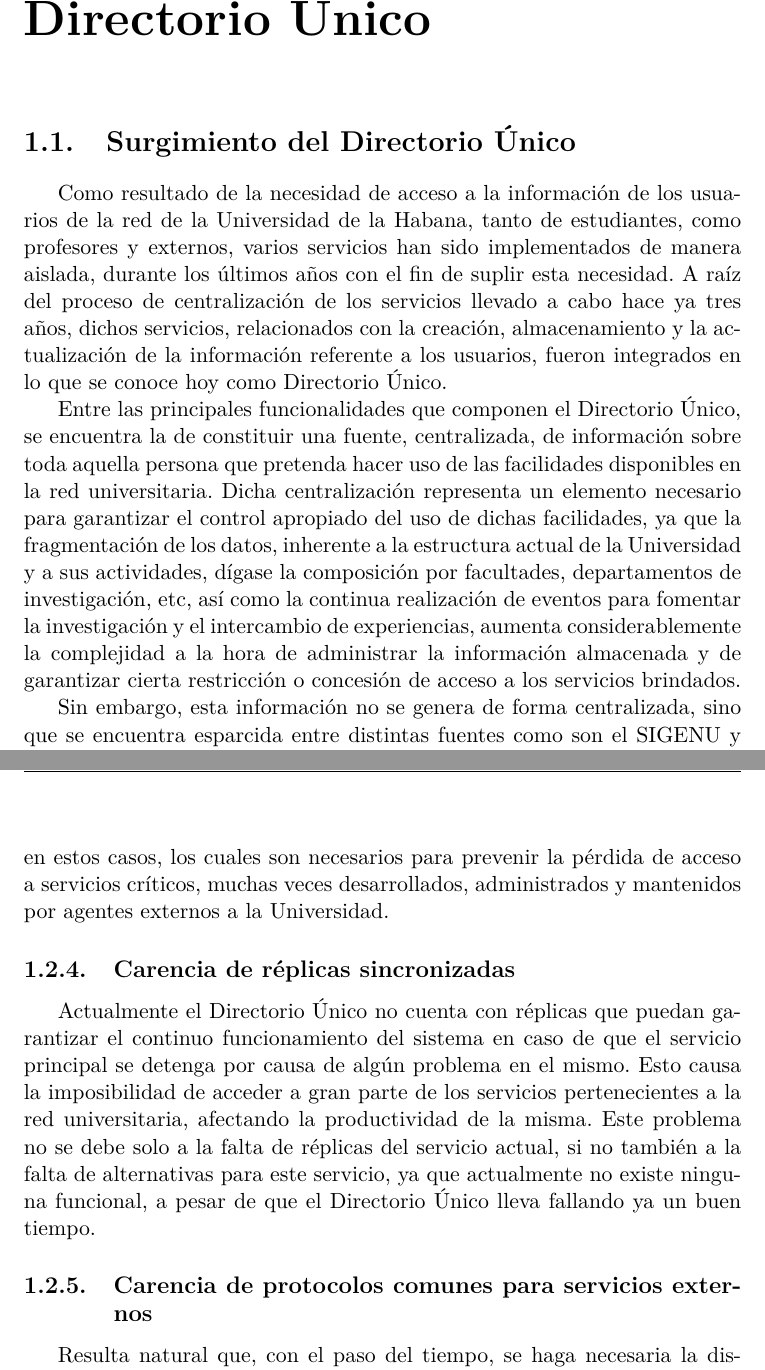
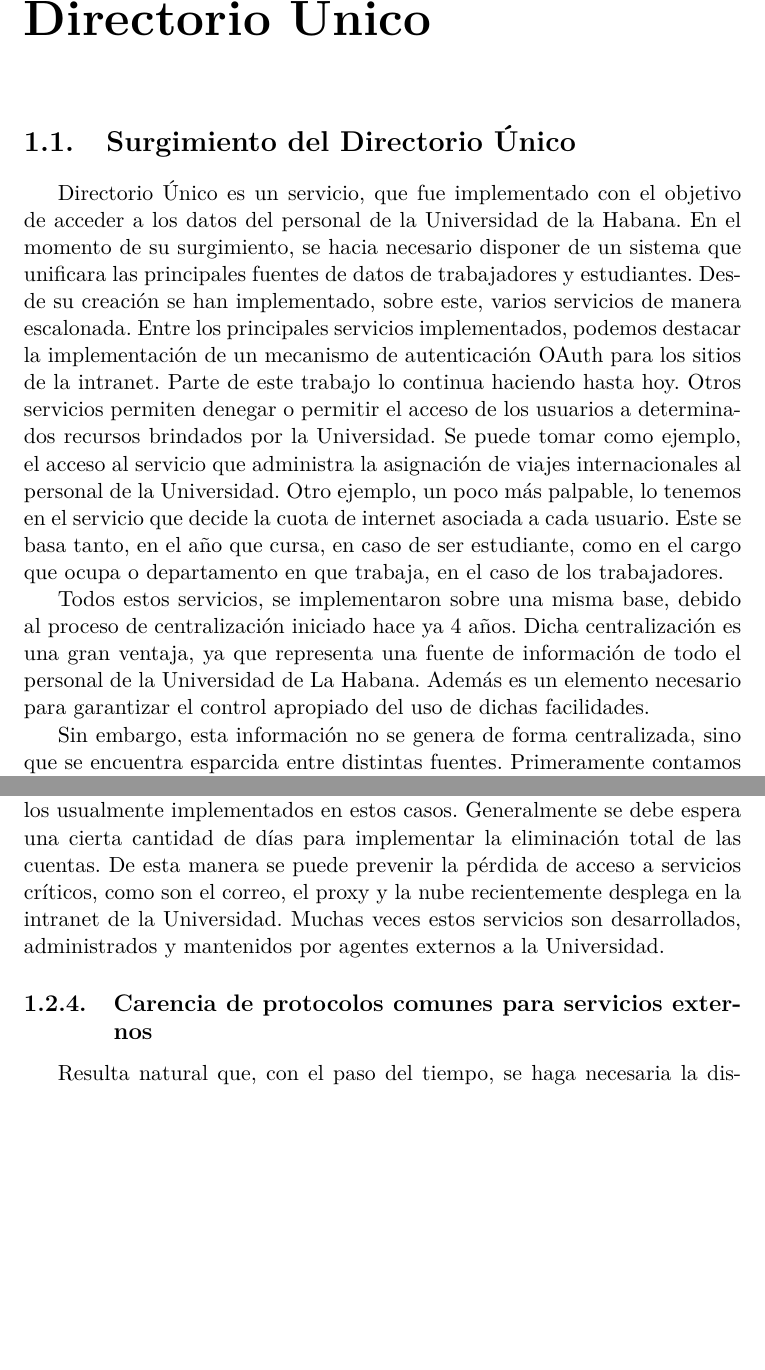
Before and after one commit to lianulloa/Tesis-LDAP-Auth-server, a LaTeX thesis (tex/Thesis.tex, which reads tex/MainMatter/Background.tex): two parts of pages 15 and 18 of 27 before the commit and two parts of pages 15 and 18 of 29 after it, joined at a grey line, cut so that both start at the same text, the shorter picture padded with empty space. The pictures show the PDF file tex/Thesis.pdf that the author committed with the source.

Commit message:
Improve first chapter text

```diff
--- a/tex/MainMatter/Background.tex
+++ b/tex/MainMatter/Background.tex
@@ -1,2 +1,2 @@
-\chapter{Directorio \'Unico}
+\chapter{Directorio Único}
 
@@ -4 +4,14 @@
 
+Directorio Único es un servicio, que fue implementado con el objetivo de acceder a los datos
+del personal de la Universidad de la Habana. En el momento de su surgimiento, se hacia
+necesario disponer de un sistema que unificara las principales fuentes de datos de
+trabajadores y estudiantes. Desde su creación se han implementado, sobre este, varios
+servicios de manera escalonada. Entre los principales servicios implementados, podemos
+destacar la implementación de un mecanismo de autenticación OAuth para los sitios de la
+intranet. Parte de este trabajo lo continua haciendo hasta hoy. Otros servicios permiten
+denegar o permitir el acceso de los usuarios a determinados recursos brindados por la
+Universidad. Se puede tomar como ejemplo, el acceso al servicio que administra la
+asignación de viajes internacionales al personal de la Universidad. Otro ejemplo, un poco
+más palpable, lo tenemos en el servicio que decide la cuota de internet asociada a cada
+usuario. Este se basa tanto, en el año que cursa, en caso de ser estudiante, como en el
+cargo que ocupa o departamento en que trabaja, en el caso de los trabajadores.
@@ -6,4 +18,9 @@
 
-Como resultado de la necesidad de acceso a la informaci\'on de los usuarios de la red de la Universidad de la Habana, tanto de estudiantes, como profesores y externos, varios servicios han sido implementados de manera aislada\todo[color=yellow]{Porque de manera aislada? Cuales son estos servicios?}, durante los \'ultimos años con el fin de suplir esta necesidad. A ra\'iz del proceso de centralizaci\'on de los servicios llevado a cabo hace ya tres años\todo[color=cyan]{Los servicios se estan centralizando desde hace alreadedor de 4 años}, dichos servicios\todo[color=yellow]{Cuales servicios? Esto necesita ser aclarado}, relacionados con la creaci\'on, almacenamiento y la actualizaci\'on de la informaci\'on referente a los usuarios, fueron integrados en lo que se conoce hoy como Directorio \'Unico.\todo[color=green]{Esto puede ser escrito mejor. Y como aclaración el directorio surgión exactamente como un directorio del personal de la universidad ... luego fue que muto a lo que es hoy producto de la necesidad de usar un sistema que uniera las principales fuentes de datos de trabajadores y estudiantes. Su primer objetivo como directorio fue fungir como un mecanismo de autenticacion OAuth para los sitios de la intranet y parte de este trabajo lo continua haciendo hasta hoy con todos los sitios de la intranet de la UH}
+Todos estos servicios, se implementaron sobre una misma base, debido al proceso de
+centralización iniciado hace ya 4 años. Dicha centralización es una gran ventaja, ya
+que representa una fuente de información de todo el personal de la Universidad de La Habana.
+Además es un elemento necesario para garantizar el control apropiado del uso de dichas
+facilidades.
 
-\newpage % agregado por Gilberto para ver mejor los comentarios
+Sin embargo, esta información no se genera de forma centralizada, sino que se encuentra
+esparcida entre distintas fuentes. Primeramente contamos con el Sistema de Gestión para la
@@ -10,3 +36,3 @@ Como resultado de la necesidad de acceso a la informaci\'on de los usuarios de l
+incapacidad de agregarle directamente a las fuentes de datos, un campo que indique en que
+momento una instancia de usuario ha sido modificada.
 
-
-Entre las principales funcionalidades que componen el Directorio \'Unico, se encuentra la de constituir una fuente, centralizada, de informaci\'on sobre toda aquella persona que pretenda hacer uso de las facilidades disponibles en la red universitaria\todo[color=purple]{Yo no diria sobre toda persona que pretenda hacer uso. Uno puede terner la intencion de hacer uso de algo aun sin el derecho de hacerlo. Yo diria que directorio es una fuente de informacion centralizada de todo el personal de la universidad de la habana}. Dicha centralizaci\'on representa un elemento necesario para garantizar el control apropiado del uso de dichas facilidades\todo[color=yellow]{Nuevamente las facilidades ... cuales? }, ya que la fragmentaci\'on de los datos, inherente a la estructura actual de la Universidad y a sus actividades, d\'igase la composici\'on por facultades, departamentos de investigación, etc, as\'i como la continua realizaci\'on de eventos para fomentar la investigaci\'on y el intercambio de experiencias, aumenta considerablemente la complejidad a la hora de administrar la informaci\'on almacenada y de garantizar cierta restricci\'on o concesi\'on de acceso a los servicios brindados. \todo[color=yellow]{La centralizacion fue una decision, que nada tuvo que ver con las dificultades de centralizar. De hecho, es mas dificil la implementación de los servicios centralizados que la de los servicios descentralizados. }
@@ -18,2 +41,3 @@ Entre los datos m\'as relevantes, almacenados en este sistema, se encuentra aque
+credenciales de los usuarios de la red. Esta información permite:
 
 \begin{enumerate}
@@ -21,0 +45 @@ Entre los datos m\'as relevantes, almacenados en este sistema, se encuentra aque
+quien dice ser.
@@ -25,3 +55,4 @@ Del resto de los datos que actualmente se mantienen en el sistema, una parte se
+misma sobresalen:
 
 \begin{enumerate}
 	\item Año que cursa (en caso de ser estudiante)
@@ -61 +92,2 @@ El sistema, tal y como existe en este momento, presenta varios problemas, a lo c
+presentados a continuación:
 
@@ -63 +95,3 @@ El sistema, tal y como existe en este momento, presenta varios problemas, a lo c
 
+Debido a la naturaleza del surgimiento del Directorio Único, es decir, el acoplamiento
+de varios servicios de manera escalonada sobre la idea inicial, cada componente es
@@ -65,6 +108,10 @@ Debido a la naturaleza del surgimiento del Directorio \'Unico, es decir, el acop
+actual partiendo solamente del código almacenado.
 
 \subsection{Desuso de datos almacenados}
 
-Desde el surgimiento del Directorio \'Unico, se han ido incorporando nuevos campos al diseño de las bases de datos que representan las fuentes de informaci\'on del sistema, con el fin de suplir las necesidades que ocupan a la Universidad en cada nuevo per\'iodo escolar.
+Desde el surgimiento del Directorio Único, se han ido incorporando nuevos campos al
+diseño de las bases de datos que representan las fuentes de información del sistema.
+Estos cambios han tenido como objetivo suplir las necesidades que ocupan a la Universidad
+en cada nuevo período escolar.
 
-Actualmente muchos de esos campos han dejados de ser \'utiles para la Universidad, pero a pesar de esto se mantiene en el sistema debido a que, como consecuencia de la rigidez del mismo.
+Actualmente muchos de esos campos han dejados de ser útiles para la Universidad.
@@ -81,11 +133,19 @@ Sucede frecuentemente que al dar de baja a estos usuarios, sus cuentas son elimi
-\subsection{Carencia de r\'eplicas sincronizadas }
-
-Actualmente el Directorio \'Unico no cuenta con r\'eplicas que puedan garantizar el continuo funcionamiento del sistema en caso de que el servicio principal se detenga por causa de alg\'un problema en el mismo. Esto causa la imposibilidad de acceder a gran parte de los servicios pertenecientes a la red universitaria, afectando la productividad de la misma.
-Este problema no se debe solo a la falta de r\'eplicas del servicio actual, si no tambi\'en a la falta de alternativas para este servicio, ya que actualmente no existe ninguna funcional, a pesar de que el Directorio \'Unico lleva fallando ya un \todo[color=yellow]{No entiendo de que va esta oracion. Directorio como VM dentro del nodo si tiene salvas. Muchas de ellas ya se han usado ante un fallo, o sea, ya ha sido necesario restaurar la salva de la VM.)
-	buen tiempo.
+Sucede frecuentemente que al dar de baja a estos usuarios, sus cuentas son eliminadas con
+efecto casi inmediato, lo cual va en contra de los protocolos usualmente implementados en
+estos casos. Generalmente se debe espera una cierta cantidad de días para implementar la
+eliminación total de las cuentas. De esta manera se puede prevenir la pérdida de acceso a
+servicios críticos, como son el correo, el proxy y la nube recientemente desplega en la
+intranet de la Universidad. Muchas veces estos servicios son desarrollados, administrados
+y mantenidos por agentes externos a la Universidad.
 
 
 \subsection{Carencia de protocolos comunes para servicios externos}
 
-Resulta natural que, con el paso del tiempo, se haga necesaria la disponibilidad de nuevos servicios en la red de la Universidad. Generalmente estos servicios, presentan como requerimiento com\'un, aquel asociado a la autenticaci\'on de usuarios, as\'i como a la administraci\'on de roles para los mismos. Por esta raz\'on, esta tarea se suele asignar a un sistema externo y centralizado con el objetivo de evitar que se repita este proceso en el desarrollo de cada servicio. Generalmente es implementado utilizando uno de los protocolos desarrollado por las entidades encargadas de estandarizar ciertos procesos en el amplio campo de la ciencia de la computaci\'on. Teniendo esto en cuenta, es que se pretende implementar una API Rest que permita modificar la l\'ogica detr\'as de la informaci\'on brindada, sin que esto implique modificar todos los servicios que consuman informaci\'on de \todo[color=yellow]{Solo dos problemas mas, que considero claves y que no veo reportados arriba: 1. directorio no tiene personal que lo mantenga    2. Los desarrolladores de directorio perdieron muchos de los cambios en su historial de codigo, al punto de que se hace imposible recuperar la lógica del directorio actual partiendo solamente del código almacenado.)
-	nuestro sistema.
+Resulta natural que, con el paso del tiempo, se haga necesaria la disponibilidad de nuevos
+servicios en la red de la Universidad. Generalmente estos servicios, presentan como
+requerimiento común, aquel asociado a la autenticación de usuarios, así como a la
+administración de roles para los mismos. Por esta razón, esta tarea se suele asignar a un
+sistema externo y centralizado con el objetivo de evitar que se repita este
+proceso en el desarrollo de cada servicio. Generalmente es implementado utilizando uno de
+los protocolos desarrollado por las entidades encargadas de estandarizar ciertos procesos
+en el amplio campo de la ciencia de la computación. Teniendo esto en cuenta, es que se
```
Also changed, not shown: tex/Thesis.tex (+1 -0 lines), tex/Thesis.bbl (added), tex/Thesis.pdf, tex/MainMatter/Background.tex (71 more changed lines), 19 other files.
